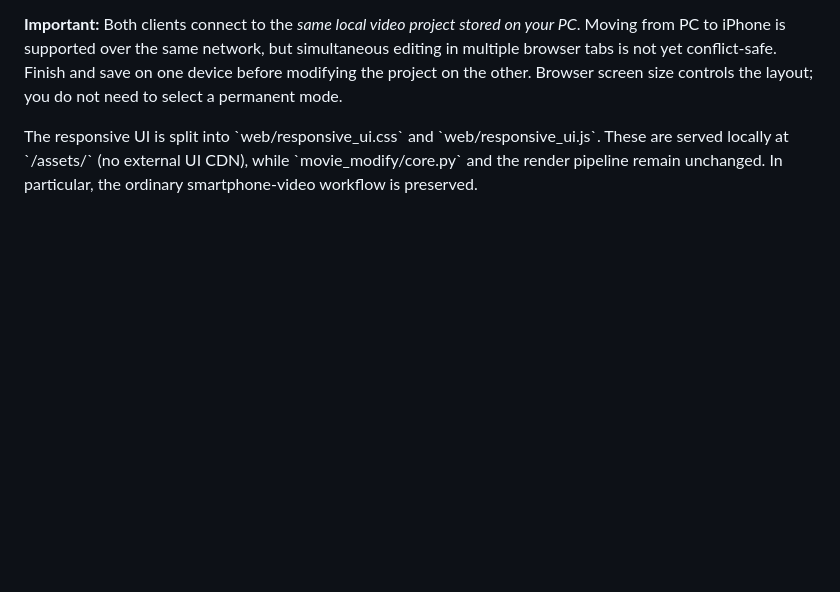
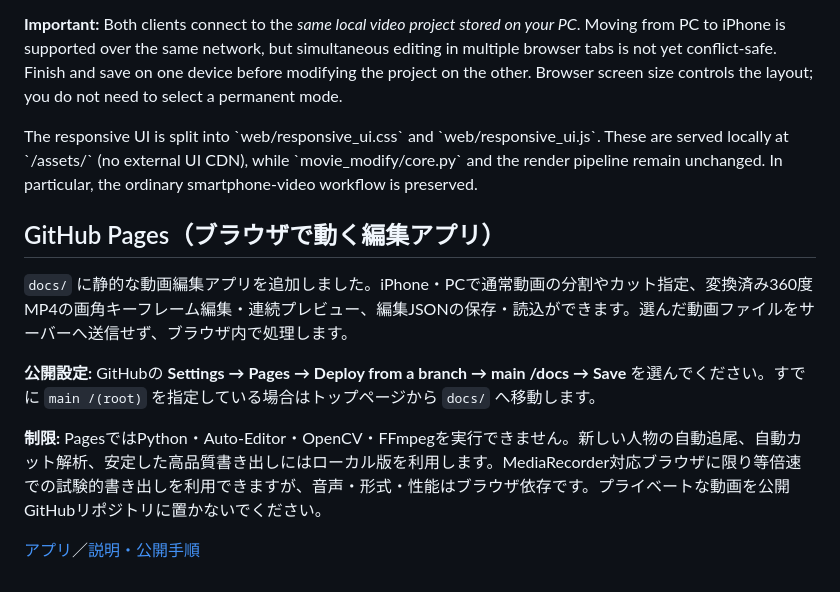
Before and after one commit to kameusagiyahoo/movie_modify, a Markdown page: README.md, the part around the change. GitHub-like rendering; blank space fills up the shorter version.

Commit message:
Explain GitHub Pages setup and local-only video limitations

```diff
--- a/README.md
+++ b/README.md
@@ -175,3 +175,13 @@ The responsive UI is split into \`web/responsive_ui.css\` and
 \`web/responsive_ui.js\`. These are served locally at \`/assets/\` (no external
 UI CDN), while \`movie_modify/core.py\` and the render pipeline remain
 unchanged. In particular, the ordinary smartphone-video workflow is preserved.
+
+## GitHub Pages（ブラウザで動く編集アプリ）
+
+`docs/` に静的な動画編集アプリを追加しました。iPhone・PCで通常動画の分割やカット指定、変換済み360度MP4の画角キーフレーム編集・連続プレビュー、編集JSONの保存・読込ができます。選んだ動画ファイルをサーバーへ送信せず、ブラウザ内で処理します。
+
+**公開設定:** GitHubの **Settings → Pages → Deploy from a branch → main /docs → Save** を選んでください。すでに `main /(root)` を指定している場合はトップページから `docs/` へ移動します。
+
+**制限:** PagesではPython・Auto-Editor・OpenCV・FFmpegを実行できません。新しい人物の自動追尾、自動カット解析、安定した高品質書き出しにはローカル版を利用します。MediaRecorder対応ブラウザに限り等倍速での試験的書き出しを利用できますが、音声・形式・性能はブラウザ依存です。プライベートな動画を公開GitHubリポジトリに置かないでください。
+
+[アプリ](docs/index.html)／[説明・公開手順](docs/README.md)
```
